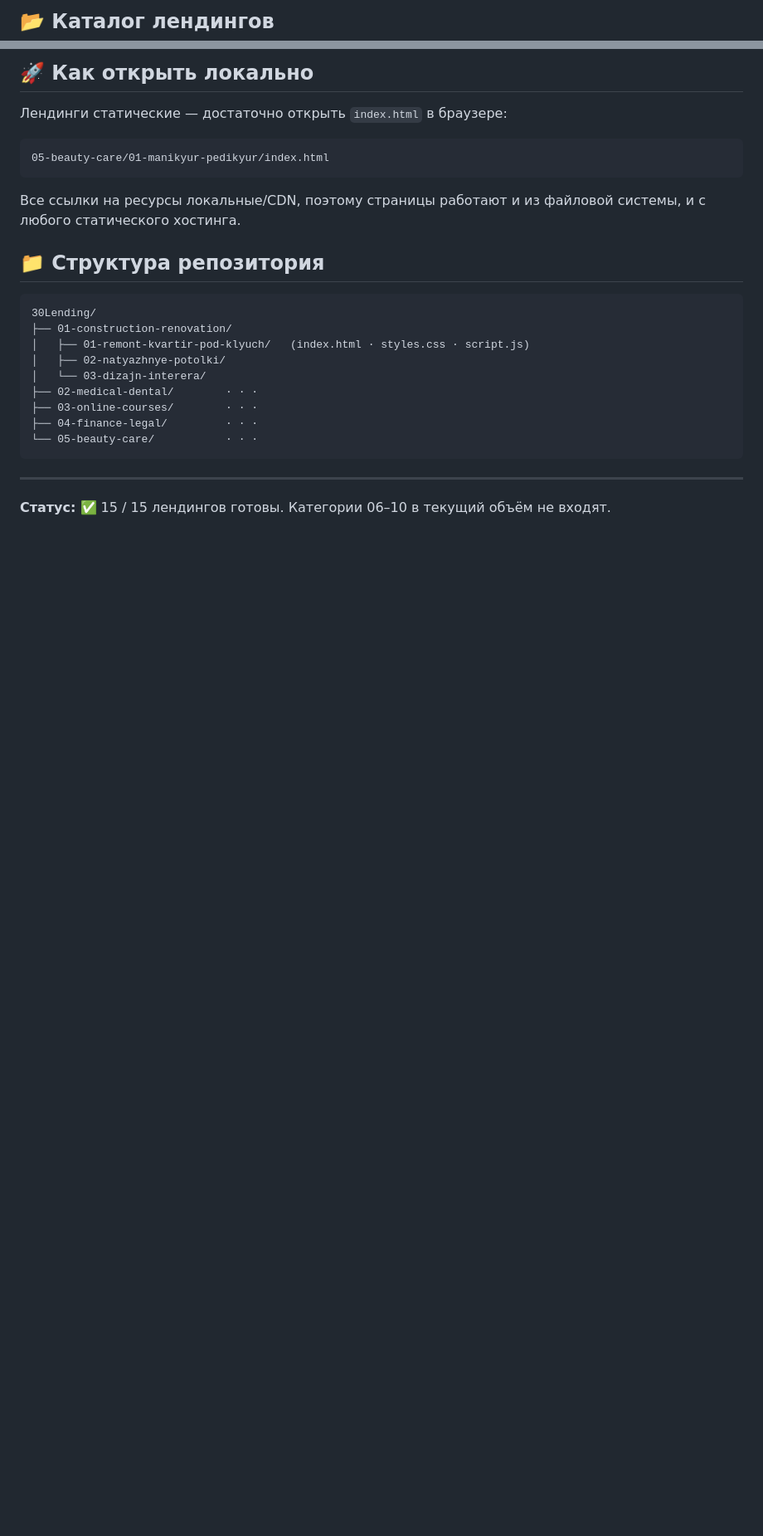
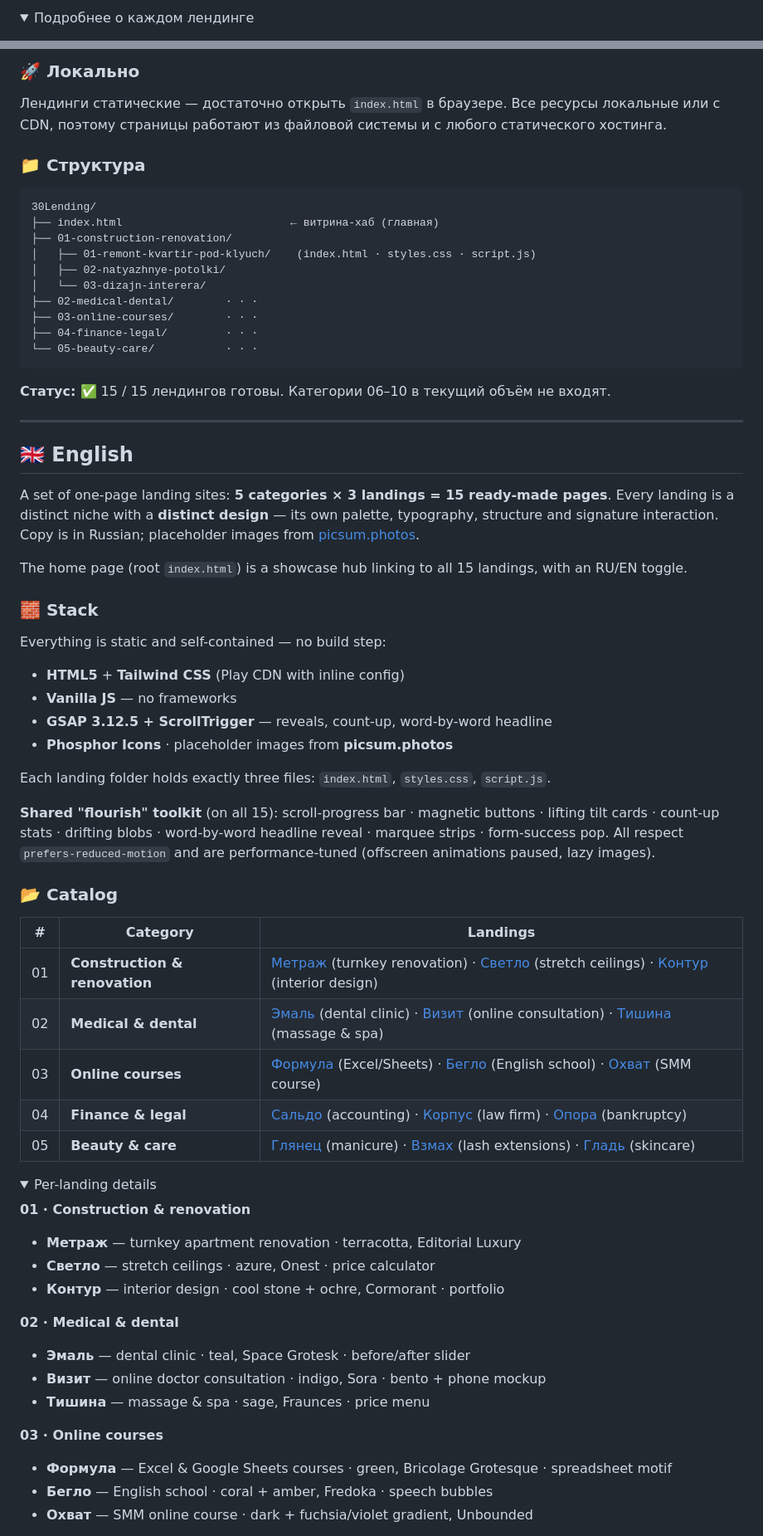
Before and after one commit to NikitaP-alt/15Lending, a Markdown page: README.md, 2 parts joined by grey strips. Shown at 83% size. Drawn GitHub-style; folded sections open; blank space fills up the shorter version.

````diff
--- a/README.md
+++ b/README.md
@@ -25,3 +37,4 @@
 
-## 📂 Каталог лендингов
+<details>
+<summary>Подробнее о каждом лендинге</summary>
 
@@ -64,20 +67,13 @@
 
-## 🚀 Как открыть локально
+### 🚀 Локально
+Лендинги статические — достаточно открыть `index.html` в браузере. Все ресурсы локальные или с CDN, поэтому страницы работают из файловой системы и с любого статического хостинга.
 
-Лендинги статические — достаточно открыть `index.html` в браузере:
-
-```
-05-beauty-care/01-manikyur-pedikyur/index.html
-```
-
-Все ссылки на ресурсы локальные/CDN, поэтому страницы работают и из файловой системы, и с любого статического хостинга.
-
-## 📁 Структура репозитория
-
+### 📁 Структура
 ```
 30Lending/
+├── index.html                          ← витрина-хаб (главная)
 ├── 01-construction-renovation/
-│   ├── 01-remont-kvartir-pod-klyuch/   (index.html · styles.css · script.js)
+│   ├── 01-remont-kvartir-pod-klyuch/    (index.html · styles.css · script.js)
 │   ├── 02-natyazhnye-potolki/
 │   └── 03-dizajn-interera/
 ├── 02-medical-dental/        · · ·
@@ -86,6 +82,51 @@
 └── 05-beauty-care/           · · ·
 ```
 
+**Статус:** ✅ 15 / 15 лендингов готовы. Категории 06–10 в текущий объём не входят.
+
 ---
 
-**Статус:** ✅ 15 / 15 лендингов готовы. Категории 06–10 в текущий объём не входят.
+## 🇬🇧 English
+
+A set of one-page landing sites: **5 categories × 3 landings = 15 ready-made pages**. Every landing is a distinct niche with a **distinct design** — its own palette, typography, structure and signature interaction. Copy is in Russian; placeholder images from [picsum.photos](https://picsum.photos).
+
+The home page (root `index.html`) is a showcase hub linking to all 15 landings, with an RU/EN toggle.
+
+### 🧱 Stack
+Everything is static and self-contained — no build step:
+- **HTML5** + **Tailwind CSS** (Play CDN with inline config)
+- **Vanilla JS** — no frameworks
+- **GSAP 3.12.5 + ScrollTrigger** — reveals, count-up, word-by-word headline
+- **Phosphor Icons** · placeholder images from **picsum.photos**
+
+Each landing folder holds exactly three files: `index.html`, `styles.css`, `script.js`.
+
+**Shared "flourish" toolkit** (on all 15): scroll-progress bar · magnetic buttons · lifting tilt cards · count-up stats · drifting blobs · word-by-word headline reveal · marquee strips · form-success pop. All respect `prefers-reduced-motion` and are performance-tuned (offscreen animations paused, lazy images).
+
+### 📂 Catalog
+| # | Category | Landings |
+|---|---|---|
+| 01 | **Construction & renovation** | [Метраж](https://nikitap-alt.github.io/30Lending/01-construction-renovation/01-remont-kvartir-pod-klyuch/) (turnkey renovation) · [Светло](https://nikitap-alt.github.io/30Lending/01-construction-renovation/02-natyazhnye-potolki/) (stretch ceilings) · [Контур](https://nikitap-alt.github.io/30Lending/01-construction-renovation/03-dizajn-interera/) (interior design) |
+| 02 | **Medical & dental** | [Эмаль](https://nikitap-alt.github.io/30Lending/02-medical-dental/01-stomatologicheskaya-klinika/) (dental clinic) · [Визит](https://nikitap-alt.github.io/30Lending/02-medical-dental/02-onlayn-konsultaciya-vracha/) (online consultation) · [Тишина](https://nikitap-alt.github.io/30Lending/02-medical-dental/03-massazh-i-spa/) (massage & spa) |
+| 03 | **Online courses** | [Формула](https://nikitap-alt.github.io/30Lending/03-online-courses/01-kursy-excel-google-sheets/) (Excel/Sheets) · [Бегло](https://nikitap-alt.github.io/30Lending/03-online-courses/02-shkola-anglijskogo/) (English school) · [Охват](https://nikitap-alt.github.io/30Lending/03-online-courses/03-onlajn-kurs-smm/) (SMM course) |
+| 04 | **Finance & legal** | [Сальдо](https://nikitap-alt.github.io/30Lending/04-finance-legal/01-buhgalterskoe-soprovozhdenie/) (accounting) · [Корпус](https://nikitap-alt.github.io/30Lending/04-finance-legal/02-yuridicheskaya-firma/) (law firm) · [Опора](https://nikitap-alt.github.io/30Lending/04-finance-legal/03-bankrotstvo-fizlic/) (bankruptcy) |
+| 05 | **Beauty & care** | [Глянец](https://nikitap-alt.github.io/30Lending/05-beauty-care/01-manikyur-pedikyur/) (manicure) · [Взмах](https://nikitap-alt.github.io/30Lending/05-beauty-care/02-naraschivanie-resnic/) (lash extensions) · [Гладь](https://nikitap-alt.github.io/30Lending/05-beauty-care/03-kosmetolog-uhod-za-kozhej/) (skincare) |
+
+<details>
+<summary>Per-landing details</summary>
+
+**01 · Construction & renovation**
+- **Метраж** — turnkey apartment renovation · terracotta, Editorial Luxury
+- **Светло** — stretch ceilings · azure, Onest · price calculator
+- **Контур** — interior design · cool stone + ochre, Cormorant · portfolio
+
+**02 · Medical & dental**
+- **Эмаль** — dental clinic · teal, Space Grotesk · before/after slider
+- **Визит** — online doctor consultation · indigo, Sora · bento + phone mockup
+- **Тишина** — massage & spa · sage, Fraunces · price menu
+
+**03 · Online courses**
+- **Формула** — Excel & Google Sheets courses · green, Bricolage Grotesque · spreadsheet motif
+- **Бегло** — English school · coral + amber, Fredoka · speech bubbles
+- **Охват** — SMM online course · dark + fuchsia/violet gradient, Unbounded
+
````
Also changed, not shown: other parts of README.md (+74 -42 lines).
